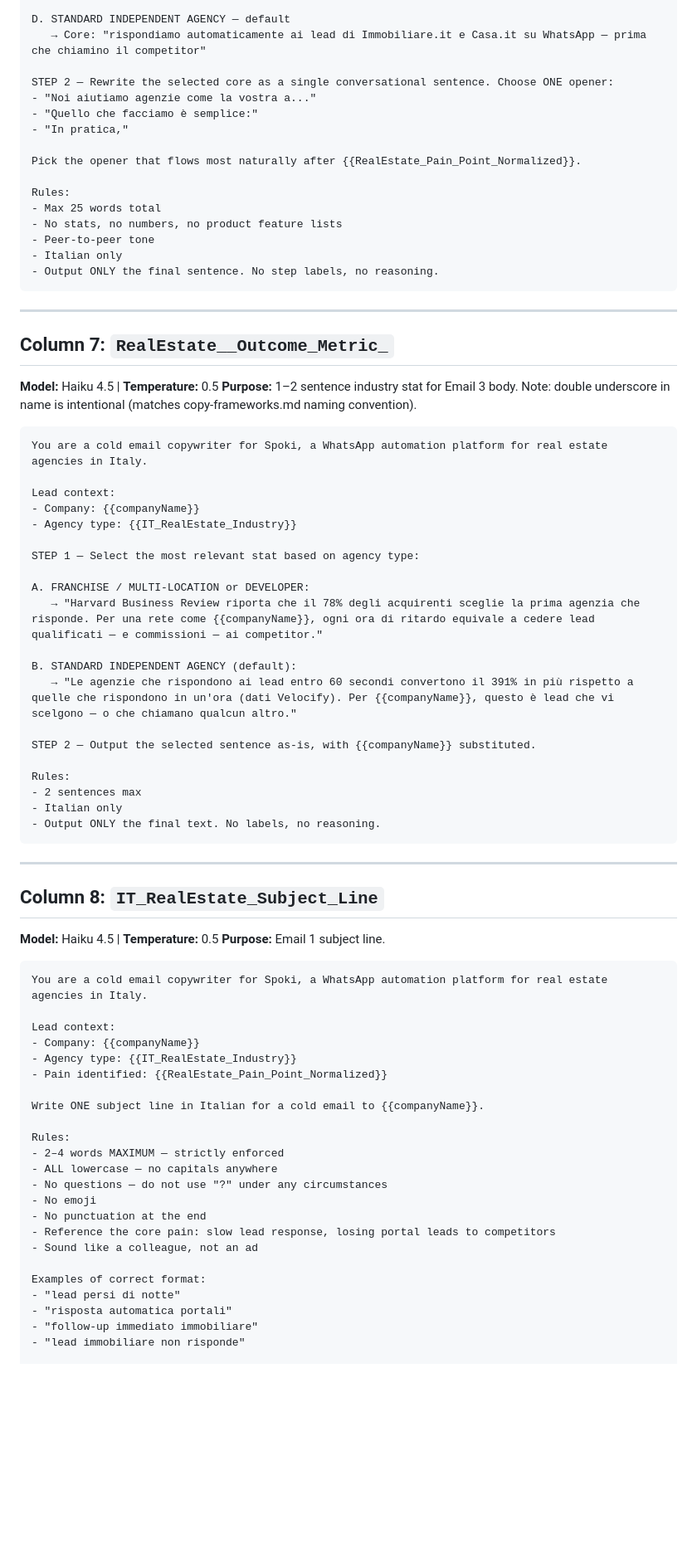
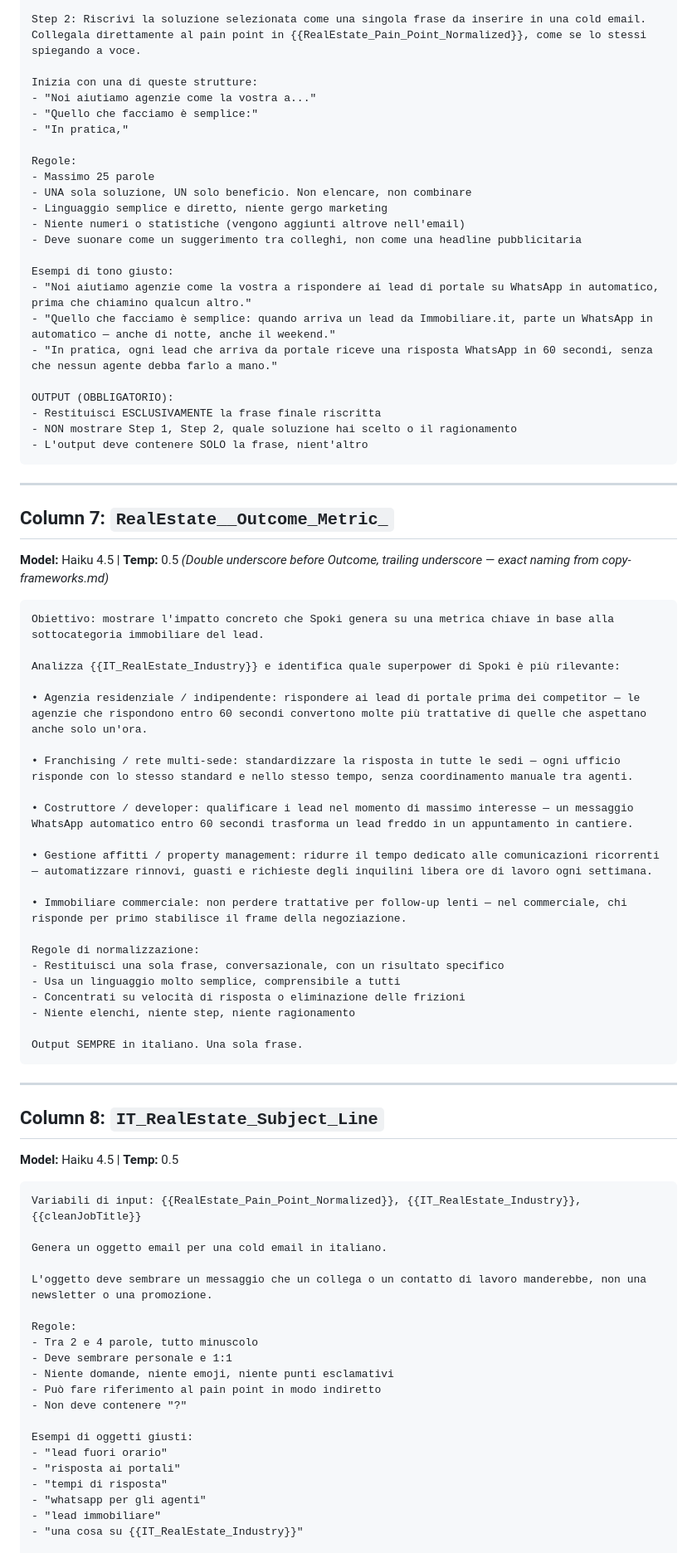
Before and after one commit to stefanotacconi-png/Brain, a Markdown page: Skills/Outbound Campaigns/lemlist_ai_column_prompts_ITA_RealEstate.md, the part around one of its changes. Shown at 83% size. Drawn GitHub-style; blank space fills up the shorter version.

````diff
--- a/Skills/Outbound Campaigns/lemlist_ai_column_prompts_ITA_RealEstate.md
+++ b/Skills/Outbound Campaigns/lemlist_ai_column_prompts_ITA_RealEstate.md
@@ -235,79 +220,83 @@ C. PROPERTY DEVELOPER / NUOVA COSTRUZIONE — if {{IT_RealEstate_Industry}} or d
 
-D. STANDARD INDEPENDENT AGENCY — default
-   → Core: "rispondiamo automaticamente ai lead di Immobiliare.it e Casa.it su WhatsApp — prima che chiamino il competitor"
+Step 2: Riscrivi la soluzione selezionata come una singola frase da inserire in una cold email. Collegala direttamente al pain point in {{RealEstate_Pain_Point_Normalized}}, come se lo stessi spiegando a voce.
 
-STEP 2 — Rewrite the selected core as a single conversational sentence. Choose ONE opener:
+Inizia con una di queste strutture:
 - "Noi aiutiamo agenzie come la vostra a..."
 - "Quello che facciamo è semplice:"
 - "In pratica,"
 
-Pick the opener that flows most naturally after {{RealEstate_Pain_Point_Normalized}}.
+Regole:
+- Massimo 25 parole
+- UNA sola soluzione, UN solo beneficio. Non elencare, non combinare
+- Linguaggio semplice e diretto, niente gergo marketing
+- Niente numeri o statistiche (vengono aggiunti altrove nell'email)
+- Deve suonare come un suggerimento tra colleghi, non come una headline pubblicitaria
 
-Rules:
-- Max 25 words total
-- No stats, no numbers, no product feature lists
-- Peer-to-peer tone
-- Italian only
-- Output ONLY the final sentence. No step labels, no reasoning.
+Esempi di tono giusto:
+- "Noi aiutiamo agenzie come la vostra a rispondere ai lead di portale su WhatsApp in automatico, prima che chiamino qualcun altro."
+- "Quello che facciamo è semplice: quando arriva un lead da Immobiliare.it, parte un WhatsApp in automatico — anche di notte, anche il weekend."
+- "In pratica, ogni lead che arriva da portale riceve una risposta WhatsApp in 60 secondi, senza che nessun agente debba farlo a mano."
+
+OUTPUT (OBBLIGATORIO):
+- Restituisci ESCLUSIVAMENTE la frase finale riscritta
+- NON mostrare Step 1, Step 2, quale soluzione hai scelto o il ragionamento
+- L'output deve contenere SOLO la frase, nient'altro
 ```
 
 ---
 
 ## Column 7: `RealEstate__Outcome_Metric_`
-**Model:** Haiku 4.5 | **Temperature:** 0.5
-**Purpose:** 1–2 sentence industry stat for Email 3 body. Note: double underscore in name is intentional (matches copy-frameworks.md naming convention).
+**Model:** Haiku 4.5 | **Temp:** 0.5
+*(Double underscore before Outcome, trailing underscore — exact naming from copy-frameworks.md)*
 
 ```
-You are a cold email copywriter for Spoki, a WhatsApp automation platform for real estate agencies in Italy.
+Obiettivo: mostrare l'impatto concreto che Spoki genera su una metrica chiave in base alla sottocategoria immobiliare del lead.
 
-Lead context:
-- Company: {{companyName}}
-- Agency type: {{IT_RealEstate_Industry}}
+Analizza {{IT_RealEstate_Industry}} e identifica quale superpower di Spoki è più rilevante:
 
-STEP 1 — Select the most relevant stat based on agency type:
+• Agenzia residenziale / indipendente: rispondere ai lead di portale prima dei competitor — le agenzie che rispondono entro 60 secondi convertono molte più trattative di quelle che aspettano anche solo un'ora.
 
-A. FRANCHISE / MULTI-LOCATION or DEVELOPER:
-   → "Harvard Business Review riporta che il 78% degli acquirenti sceglie la prima agenzia che risponde. Per una rete come {{companyName}}, ogni ora di ritardo equivale a cedere lead qualificati — e commissioni — ai competitor."
+• Franchising / rete multi-sede: standardizzare la risposta in tutte le sedi — ogni ufficio risponde con lo stesso standard e nello stesso tempo, senza coordinamento manuale tra agenti.
 
-B. STANDARD INDEPENDENT AGENCY (default):
-   → "Le agenzie che rispondono ai lead entro 60 secondi convertono il 391% in più rispetto a quelle che rispondono in un'ora (dati Velocify). Per {{companyName}}, questo è lead che vi scelgono — o che chiamano qualcun altro."
+• Costruttore / developer: qualificare i lead nel momento di massimo interesse — un messaggio WhatsApp automatico entro 60 secondi trasforma un lead freddo in un appuntamento in cantiere.
 
-STEP 2 — Output the selected sentence as-is, with {{companyName}} substituted.
+• Gestione affitti / property management: ridurre il tempo dedicato alle comunicazioni ricorrenti — automatizzare rinnovi, guasti e richieste degli inquilini libera ore di lavoro ogni settimana.
 
-Rules:
-- 2 sentences max
-- Italian only
-- Output ONLY the final text. No labels, no reasoning.
+• Immobiliare commerciale: non perdere trattative per follow-up lenti — nel commerciale, chi risponde per primo stabilisce il frame della negoziazione.
+
+Regole di normalizzazione:
+- Restituisci una sola frase, conversazionale, con un risultato specifico
+- Usa un linguaggio molto semplice, comprensibile a tutti
+- Concentrati su velocità di risposta o eliminazione delle frizioni
+- Niente elenchi, niente step, niente ragionamento
+
+Output SEMPRE in italiano. Una sola frase.
 ```
 
 ---
 
 ## Column 8: `IT_RealEstate_Subject_Line`
-**Model:** Haiku 4.5 | **Temperature:** 0.5
-**Purpose:** Email 1 subject line.
+**Model:** Haiku 4.5 | **Temp:** 0.5
 
 ```
-You are a cold email copywriter for Spoki, a WhatsApp automation platform for real estate agencies in Italy.
+Variabili di input: {{RealEstate_Pain_Point_Normalized}}, {{IT_RealEstate_Industry}}, {{cleanJobTitle}}
 
-Lead context:
-- Company: {{companyName}}
-- Agency type: {{IT_RealEstate_Industry}}
-- Pain identified: {{RealEstate_Pain_Point_Normalized}}
+Genera un oggetto email per una cold email in italiano.
 
-Write ONE subject line in Italian for a cold email to {{companyName}}.
+L'oggetto deve sembrare un messaggio che un collega o un contatto di lavoro manderebbe, non una newsletter o una promozione.
 
-Rules:
-- 2–4 words MAXIMUM — strictly enforced
-- ALL lowercase — no capitals anywhere
-- No questions — do not use "?" under any circumstances
-- No emoji
-- No punctuation at the end
-- Reference the core pain: slow lead response, losing portal leads to competitors
-- Sound like a colleague, not an ad
+Regole:
+- Tra 2 e 4 parole, tutto minuscolo
+- Deve sembrare personale e 1:1
+- Niente domande, niente emoji, niente punti esclamativi
+- Può fare riferimento al pain point in modo indiretto
+- Non deve contenere "?"
 
-Examples of correct format:
-- "lead persi di notte"
-- "risposta automatica portali"
-- "follow-up immediato immobiliare"
-- "lead immobiliare non risponde"
+Esempi di oggetti giusti:
+- "lead fuori orario"
+- "risposta ai portali"
+- "tempi di risposta"
+- "whatsapp per gli agenti"
+- "lead immobiliare"
+- "una cosa su {{IT_RealEstate_Industry}}"
 
````
Also changed, not shown: other parts of Skills/Outbound Campaigns/lemlist_ai_column_prompts_ITA_RealEstate.md (+150 -166 lines).
